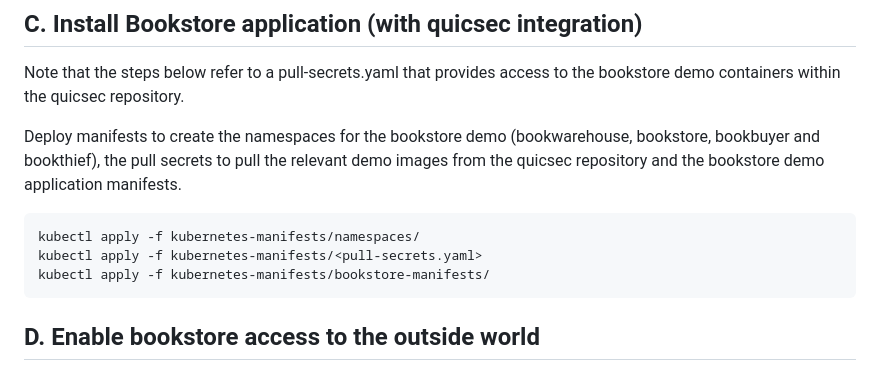
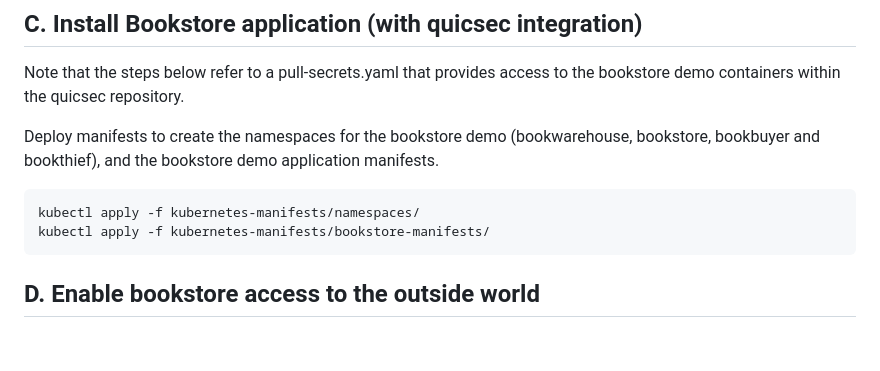
Before and after one commit to quicsec/quicsec, a Markdown page: examples/bookstore/README.md, the part around the change. GitHub-like rendering; blank space fills up the shorter version.

Commit message:
removing pull secret step from README

````diff
--- a/examples/bookstore/README.md
+++ b/examples/bookstore/README.md
@@ -20,11 +20,10 @@ We recommend ensuring that your cluster does not already have a pre-existing cer
 
 Note that the steps below refer to a pull-secrets.yaml that provides access to the bookstore demo containers within the quicsec repository.
 
-Deploy manifests to create the namespaces for the bookstore demo (bookwarehouse, bookstore, bookbuyer and bookthief), the pull secrets to pull the relevant demo images from the quicsec repository and the bookstore demo application manifests.
+Deploy manifests to create the namespaces for the bookstore demo (bookwarehouse, bookstore, bookbuyer and bookthief), and the bookstore demo application manifests.
 
 ```
 kubectl apply -f kubernetes-manifests/namespaces/
-kubectl apply -f kubernetes-manifests/<pull-secrets.yaml>
 kubectl apply -f kubernetes-manifests/bookstore-manifests/
 ```
 
````
